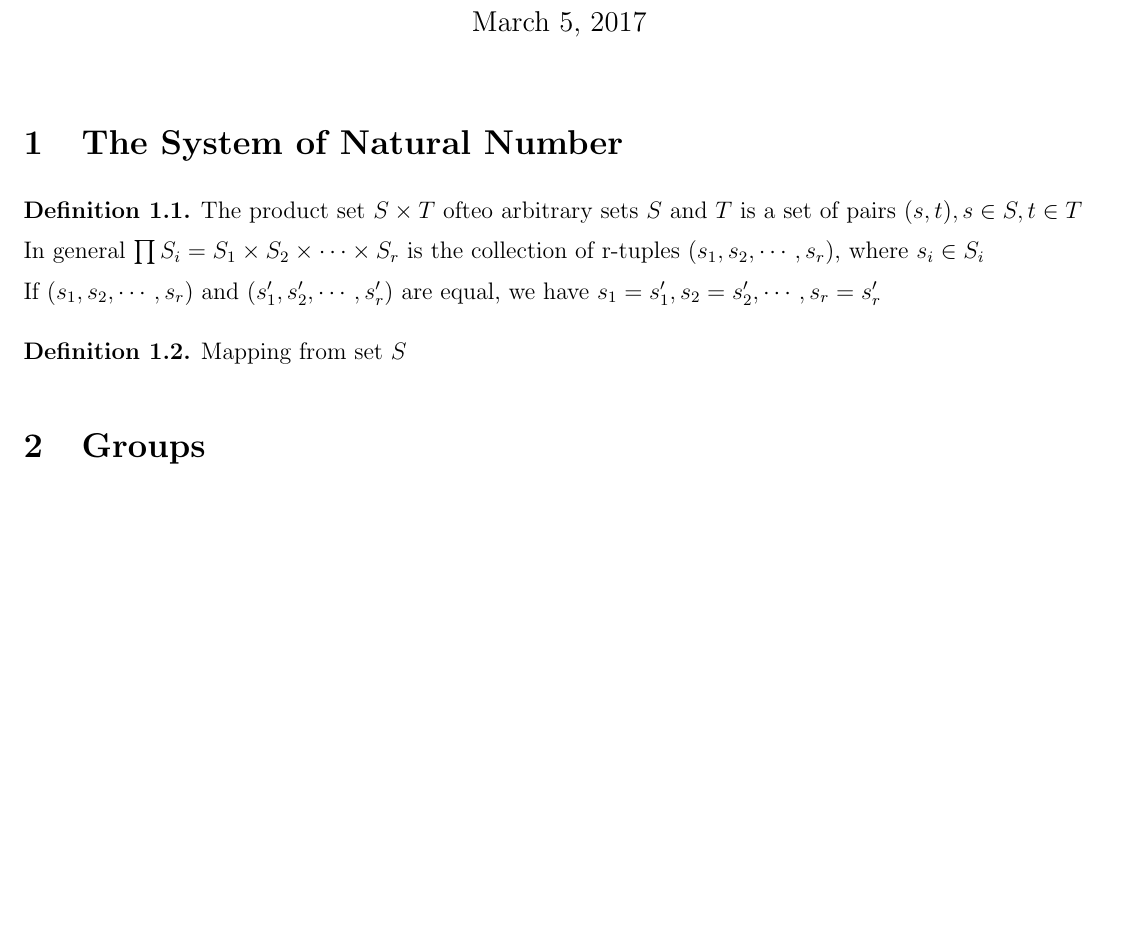
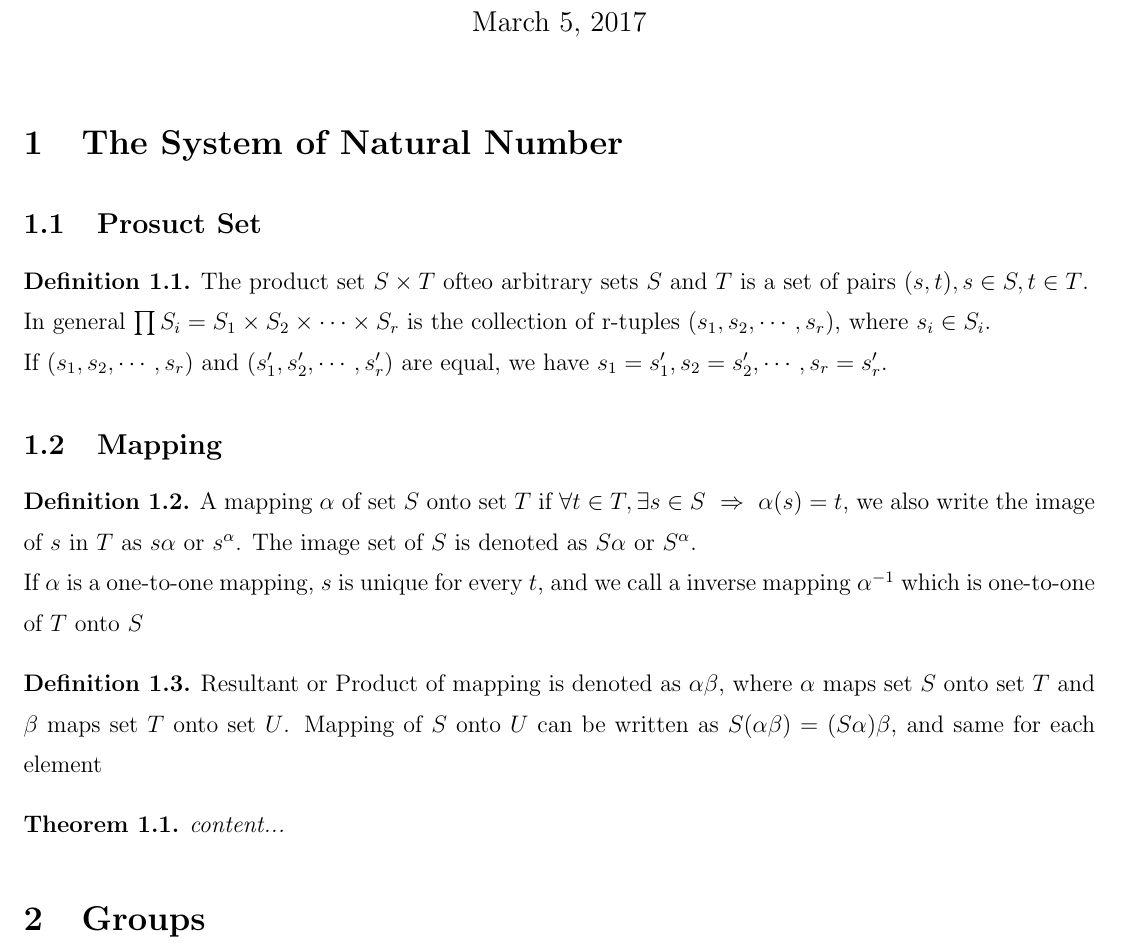
Before and after one commit to drunkcoding/Abstract-Algebra, a LaTeX document (Lreport.tex, which reads project.tex): part of the page, cut so that both start at the same text, the shorter picture padded with empty space. Compiled offline with LaTeX, dvips and Ghostscript.

Commit message:
add mapping

```diff
--- a/Lreport.tex
+++ b/Lreport.tex
@@ -2,7 +2,7 @@
 \usepackage{natbib}
 \usepackage{multirow}
 %\usepackage{tipa}
-\usepackage[tone]{tipa}
+%\usepackage[tone]{tipa}
 %\usepackage{CJK}
 \usepackage{indentfirst}
 %\pagestyle{headings}
@@ -23,14 +23,24 @@
 	%\addcontentsline{toc}{section}{Appendix}
 	%\newpage
 	\section{The System of Natural Number}
-	\begin{definition}
-		The product set $S \times T$ ofteo arbitrary sets $S$ and $T$ is a set of pairs $(s,t), s\in S, t\in T$\\
-		In general $\prod S_i = S_1\times S_2\times\cdots\times S_r$ is the collection of r-tuples $(s_1, s_2, \cdots, s_r)$, where $s_i\in S_i$\\
-		If $(s_1, s_2, \cdots, s_r)$ and $(s_1', s_2', \cdots, s_r')$ are equal, we have $s_1=s_1',s_2=s_2', \cdots, s_r=s_r'$
-	\end{definition}
-	\begin{definition}
-		Mapping from set $S$
-	\end{definition}
+	\subsection{Prosuct Set}
+		\begin{definition}
+		The product set $S \times T$ ofteo arbitrary sets $S$ and $T$ is a set of pairs $(s,t), s\in S, t\in T$.\\
+		In general $\prod S_i = S_1\times S_2\times\cdots\times S_r$ is the collection of r-tuples $(s_1, s_2, \cdots, s_r)$, where $s_i\in S_i$.\\
+		If $(s_1, s_2, \cdots, s_r)$ and $(s_1', s_2', \cdots, s_r')$ are equal, we have $s_1=s_1',s_2=s_2', \cdots, s_r=s_r'$.
+		\end{definition}
+	\subsection{Mapping}
+		\begin{definition}
+		A mapping $\a$ of set $S$ onto set $T$ if $\forall t\in T, \exists s\in S \implies \a(s)=t$, we also write the image of $s$ in $T$ as $s\a$ or $s^\a$. The image set of $S$ is denoted as $S\a$ or $S^\a$.\\
+		If $\a$ is a one-to-one mapping, $s$ is unique for every $t$, and we call a inverse mapping $\a^{-1}$ which is one-to-one of $T$ onto $S$
+		\end{definition}
+		\begin{definition}
+		Resultant or Product of mapping is denoted as $\a\b$, where $\a$ maps set $S$ onto set $T$ and $\b$ maps set $T$ onto set $U$. Mapping of $S$ onto $U$ can be written as $S(\a\b)=(S\a)\b$, and same for each element
+		\end{definition}
+		\begin{theorem}
+		content...
+		\end{theorem}
+
 	\section{Groups}
 	\section{Rings}
 	\section{Fields}
--- a/project.tex
+++ b/project.tex
@@ -142,6 +142,7 @@
 \def\b{\beta}
 \def\sg{\sigma}
 \def\lam{\lambda}
+\def\gam{\gamma}
 \def\ct{\cos{\theta}}
 \def\st{\sin{\theta}}
 
@@ -216,7 +217,7 @@
 \def\sgn{{\rm sgn}}
 \newcommand{\Q}{\mathbb{Q}}
 \newcommand{\C}{\mathbb{C}}
-\renewcommand{\L}{\mathcal{L}}
+\newcommand{\L}{\mathcal{L}}
 \newcommand{\Z}{\mathbb{Z}}
 
 
```
Also changed, not shown: Lreport.pdf.
